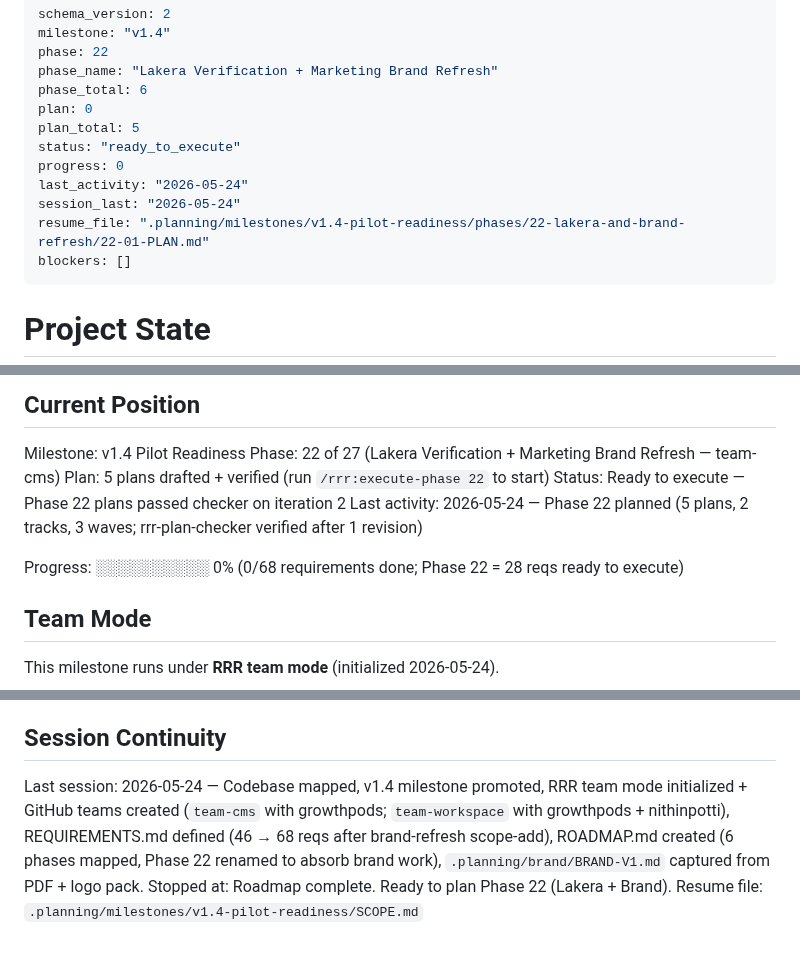
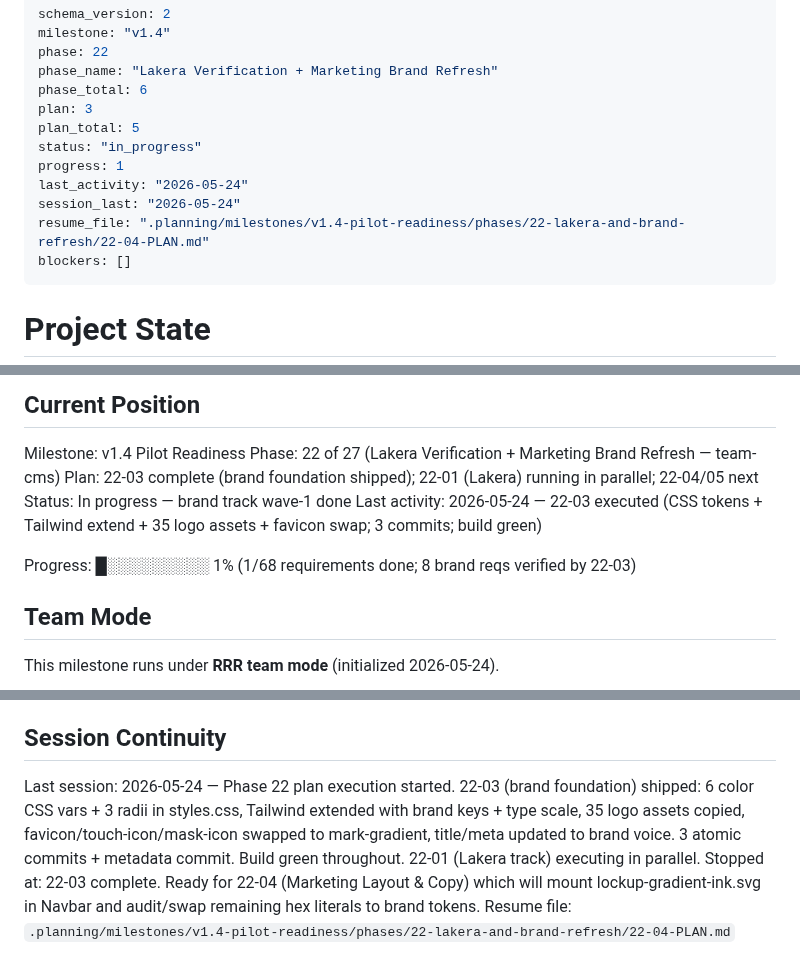
Before and after one commit to PA-MATRIX/internjobs-marketing-website, a Markdown page: .planning/STATE.md, 3 parts joined by grey strips. Drawn GitHub-style.

Commit message:
docs(22-03): complete brand foundation plan
Tasks completed: 3/3
- Task 1: Brand tokens in styles.css + Tailwind extend (1748800)
- Task 2: Logo pack copied — 7 SVG + 28 PNG (62accc7)
- Task 3: Favicon, apple-touch-icon, title, meta (250d03b)

8/8 plan verification checks pass. Build green.

SUMMARY: .planning/milestones/v1.4-pilot-readiness/phases/22-lakera-and-brand-refresh/22-03-SUMMARY.md

```diff
--- a/.planning/STATE.md
+++ b/.planning/STATE.md
@@ -4,13 +4,13 @@ milestone: "v1.4"
 phase: 22
 phase_name: "Lakera Verification + Marketing Brand Refresh"
 phase_total: 6
-plan: 0
+plan: 3
 plan_total: 5
-status: "ready_to_execute"
-progress: 0
+status: "in_progress"
+progress: 1
 last_activity: "2026-05-24"
 session_last: "2026-05-24"
-resume_file: ".planning/milestones/v1.4-pilot-readiness/phases/22-lakera-and-brand-refresh/22-01-PLAN.md"
+resume_file: ".planning/milestones/v1.4-pilot-readiness/phases/22-lakera-and-brand-refresh/22-04-PLAN.md"
 blockers: []
 ---
 
@@ -35,11 +35,11 @@ See: .planning/WORKSTREAMS.md (team assignments)
 
 Milestone: v1.4 Pilot Readiness
 Phase: 22 of 27 (Lakera Verification + Marketing Brand Refresh — team-cms)
-Plan: 5 plans drafted + verified (run `/rrr:execute-phase 22` to start)
-Status: Ready to execute — Phase 22 plans passed checker on iteration 2
-Last activity: 2026-05-24 — Phase 22 planned (5 plans, 2 tracks, 3 waves; rrr-plan-checker verified after 1 revision)
+Plan: 22-03 complete (brand foundation shipped); 22-01 (Lakera) running in parallel; 22-04/05 next
+Status: In progress — brand track wave-1 done
+Last activity: 2026-05-24 — 22-03 executed (CSS tokens + Tailwind extend + 35 logo assets + favicon swap; 3 commits; build green)
 
-Progress: ░░░░░░░░░░ 0% (0/68 requirements done; Phase 22 = 28 reqs ready to execute)
+Progress: █░░░░░░░░░ 1% (1/68 requirements done; 8 brand reqs verified by 22-03)
 
 ## Team Mode
 
@@ -107,6 +110,6 @@ None blocking start of Phase 22. External vendor gate persists: Lakera (Cisco AI
 
 ## Session Continuity
 
-Last session: 2026-05-24 — Codebase mapped, v1.4 milestone promoted, RRR team mode initialized + GitHub teams created (`team-cms` with growthpods; `team-workspace` with growthpods + nithinpotti), REQUIREMENTS.md defined (46 → 68 reqs after brand-refresh scope-add), ROADMAP.md created (6 phases mapped, Phase 22 renamed to absorb brand work), `.planning/brand/BRAND-V1.md` captured from PDF + logo pack.
-Stopped at: Roadmap complete. Ready to plan Phase 22 (Lakera + Brand).
-Resume file: `.planning/milestones/v1.4-pilot-readiness/SCOPE.md`
+Last session: 2026-05-24 — Phase 22 plan execution started. 22-03 (brand foundation) shipped: 6 color CSS vars + 3 radii in styles.css, Tailwind extended with brand keys + type scale, 35 logo assets copied, favicon/touch-icon/mask-icon swapped to mark-gradient, title/meta updated to brand voice. 3 atomic commits + metadata commit. Build green throughout. 22-01 (Lakera track) executing in parallel.
+Stopped at: 22-03 complete. Ready for 22-04 (Marketing Layout & Copy) which will mount lockup-gradient-ink.svg in Navbar and audit/swap remaining hex literals to brand tokens.
+Resume file: `.planning/milestones/v1.4-pilot-readiness/phases/22-lakera-and-brand-refresh/22-04-PLAN.md`
```
Also changed, not shown: other parts of .planning/STATE.md (+4 -1 lines), 1 other file.
